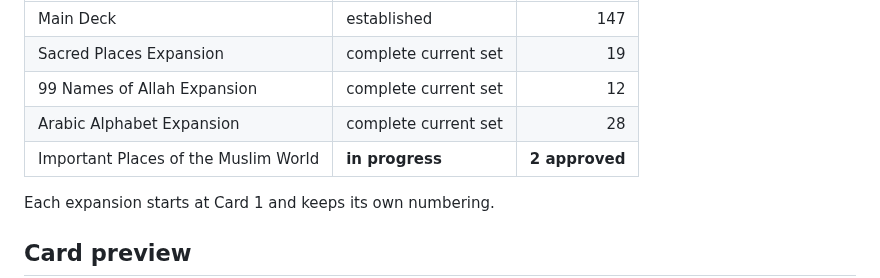
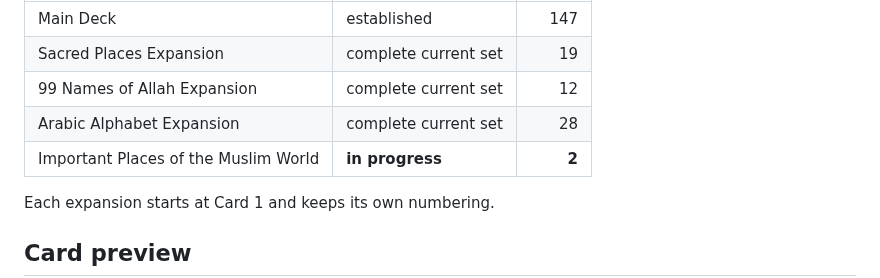
Before and after one commit to dereksparks1982/Hanafi-Islam-Learning-Deck, a Markdown page: README.md, the part around the change. Rendered like a GitHub page.

Commit message:
Show Important Places count as 2

```diff
--- a/README.md
+++ b/README.md
@@ -56,7 +56,7 @@ At the v1.6.3 checkpoint, the repository contains **208 numbered cards across fi
 | Sacred Places Expansion | complete current set | 19 |
 | 99 Names of Allah Expansion | complete current set | 12 |
 | Arabic Alphabet Expansion | complete current set | 28 |
-| Important Places of the Muslim World | **in progress** | **2 approved** |
+| Important Places of the Muslim World | **in progress** | **2** |
 
 Each expansion starts at Card 1 and keeps its own numbering.
 
```
